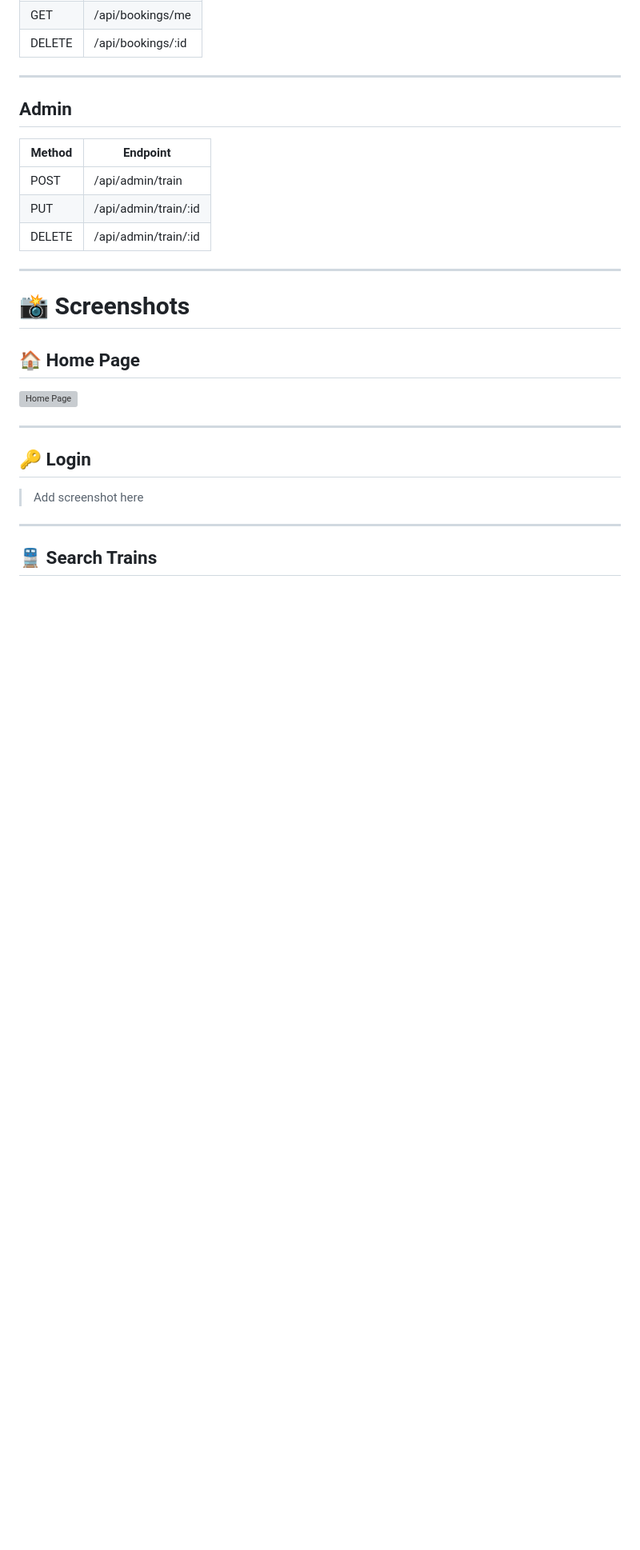
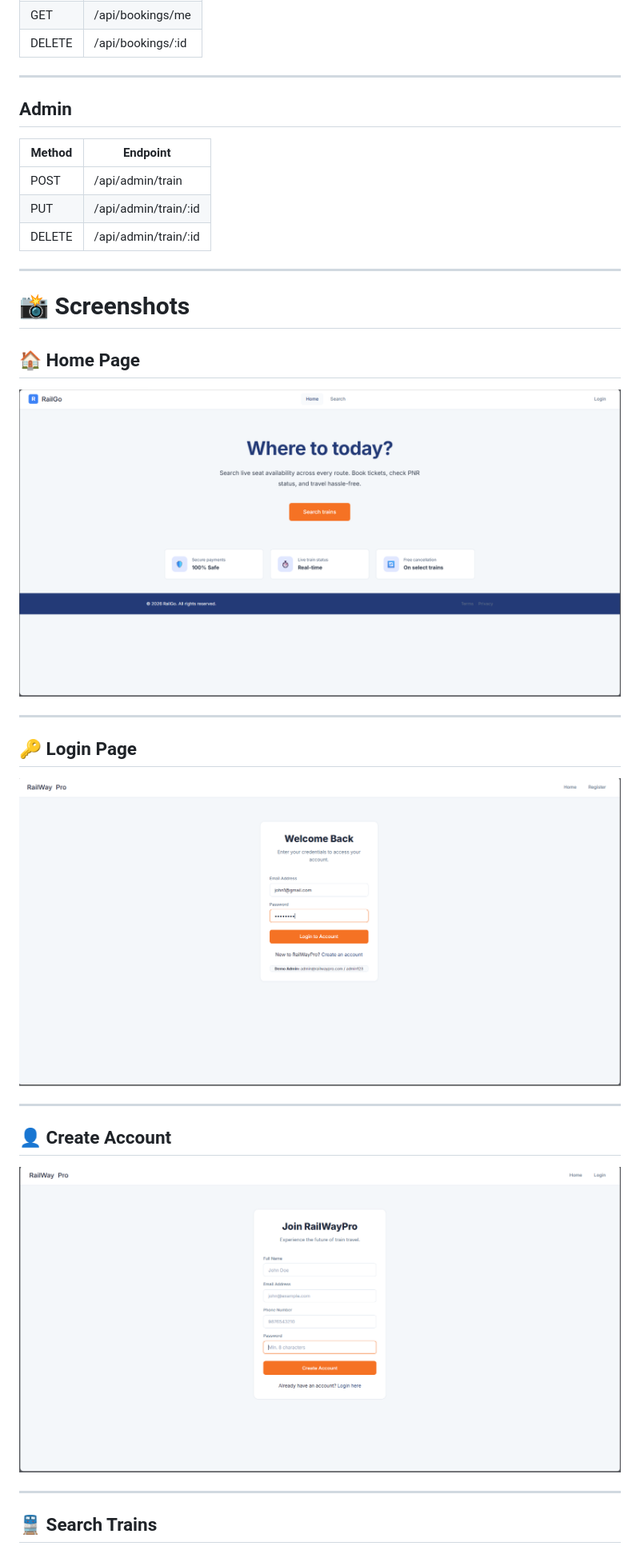
Before and after one commit to Siddarth-04/railway-ticket-booking, a Markdown page: README.md, the part around one of its changes. Shown at 80% size. Rendered like a GitHub page; blank space fills up the shorter version; grey boxes are pictures that could not be loaded.

```diff
--- a/README.md
+++ b/README.md
@@ -326,13 +326,19 @@ before starting the application.
 
 ## 🏠 Home Page
 
-![Home Page](screenshots/home.png)
+![Home Page](screenshots/home-page.png)
 
 ---
 
-## 🔑 Login
+## 🔑 Login Page
 
-> Add screenshot here
+![Login Page](screenshots/login-page.png)
+
+---
+
+## 👤 Create Account
+
+![Create Account](screenshots/create-account.png)
 
 ---
 
```
Also changed, not shown: other parts of README.md (+5 -7 lines).
